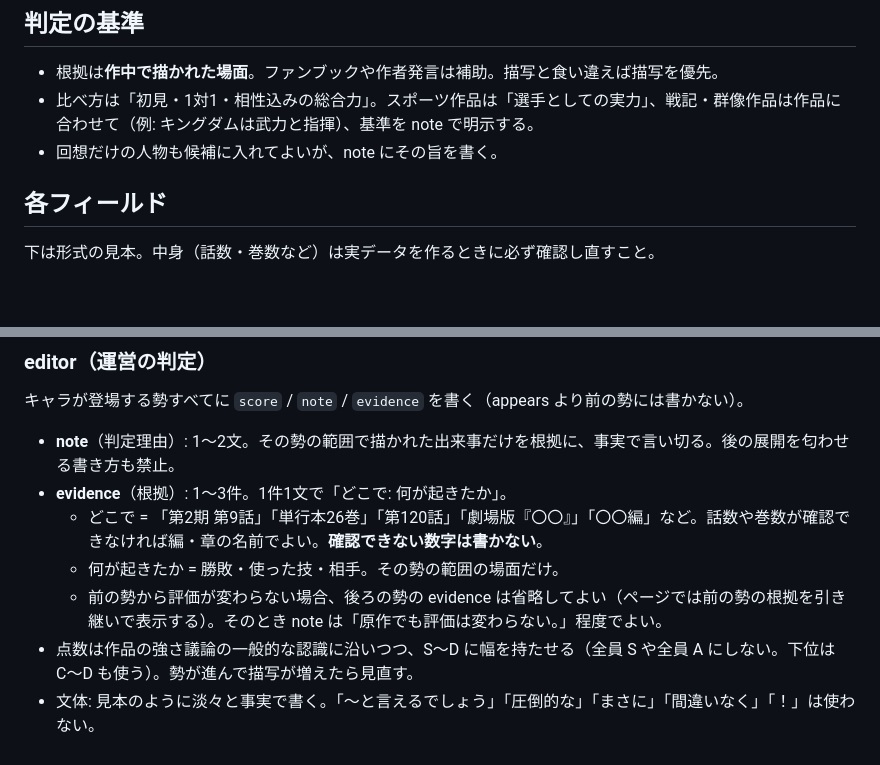
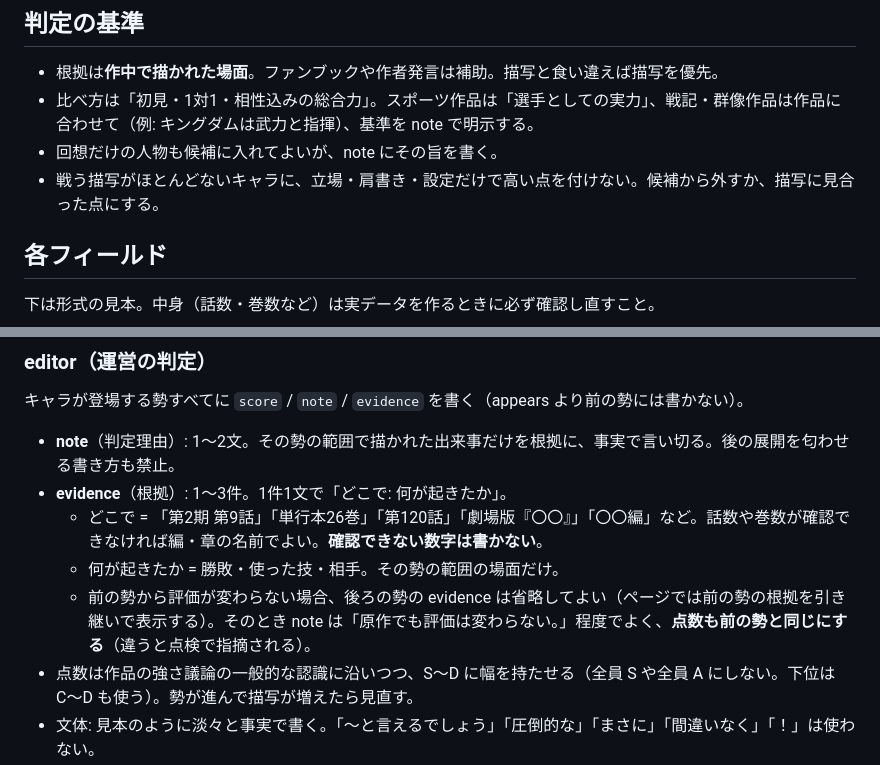
Before and after one commit to sudakottamon/animeblog, a Markdown page: docs/RANKING_GUIDE.md, 2 parts joined by grey strips. Drawn GitHub-style; blank space fills up the shorter version.

Commit message:
Guide: no status-only high scores; unchanged notes keep the same score
Co-Authored-By: Claude Opus 5.5 <noreply@anthropic.com>

```diff
--- a/docs/RANKING_GUIDE.md
+++ b/docs/RANKING_GUIDE.md
@@ -16,6 +16,7 @@
 - 根拠は**作中で描かれた場面**。ファンブックや作者発言は補助。描写と食い違えば描写を優先。
 - 比べ方は「初見・1対1・相性込みの総合力」。スポーツ作品は「選手としての実力」、戦記・群像作品は作品に合わせて（例: キングダムは武力と指揮）、基準を note で明示する。
 - 回想だけの人物も候補に入れてよいが、note にその旨を書く。
+- 戦う描写がほとんどないキャラに、立場・肩書き・設定だけで高い点を付けない。候補から外すか、描写に見合った点にする。
 
 ## 各フィールド
 
@@ -91,7 +92,7 @@ candidates:
 - **evidence**（根拠）: 1〜3件。1件1文で「どこで: 何が起きたか」。
   - どこで = 「第2期 第9話」「単行本26巻」「第120話」「劇場版『〇〇』」「〇〇編」など。話数や巻数が確認できなければ編・章の名前でよい。**確認できない数字は書かない**。
   - 何が起きたか = 勝敗・使った技・相手。その勢の範囲の場面だけ。
-  - 前の勢から評価が変わらない場合、後ろの勢の evidence は省略してよい（ページでは前の勢の根拠を引き継いで表示する）。そのとき note は「原作でも評価は変わらない。」程度でよい。
+  - 前の勢から評価が変わらない場合、後ろの勢の evidence は省略してよい（ページでは前の勢の根拠を引き継いで表示する）。そのとき note は「原作でも評価は変わらない。」程度でよく、**点数も前の勢と同じにする**（違うと点検で指摘される）。
 - 点数は作品の強さ議論の一般的な認識に沿いつつ、S〜D に幅を持たせる（全員 S や全員 A にしない。下位は C〜D も使う）。勢が進んで描写が増えたら見直す。
 - 文体: 見本のように淡々と事実で書く。「〜と言えるでしょう」「圧倒的な」「まさに」「間違いなく」「！」は使わない。
 
```
